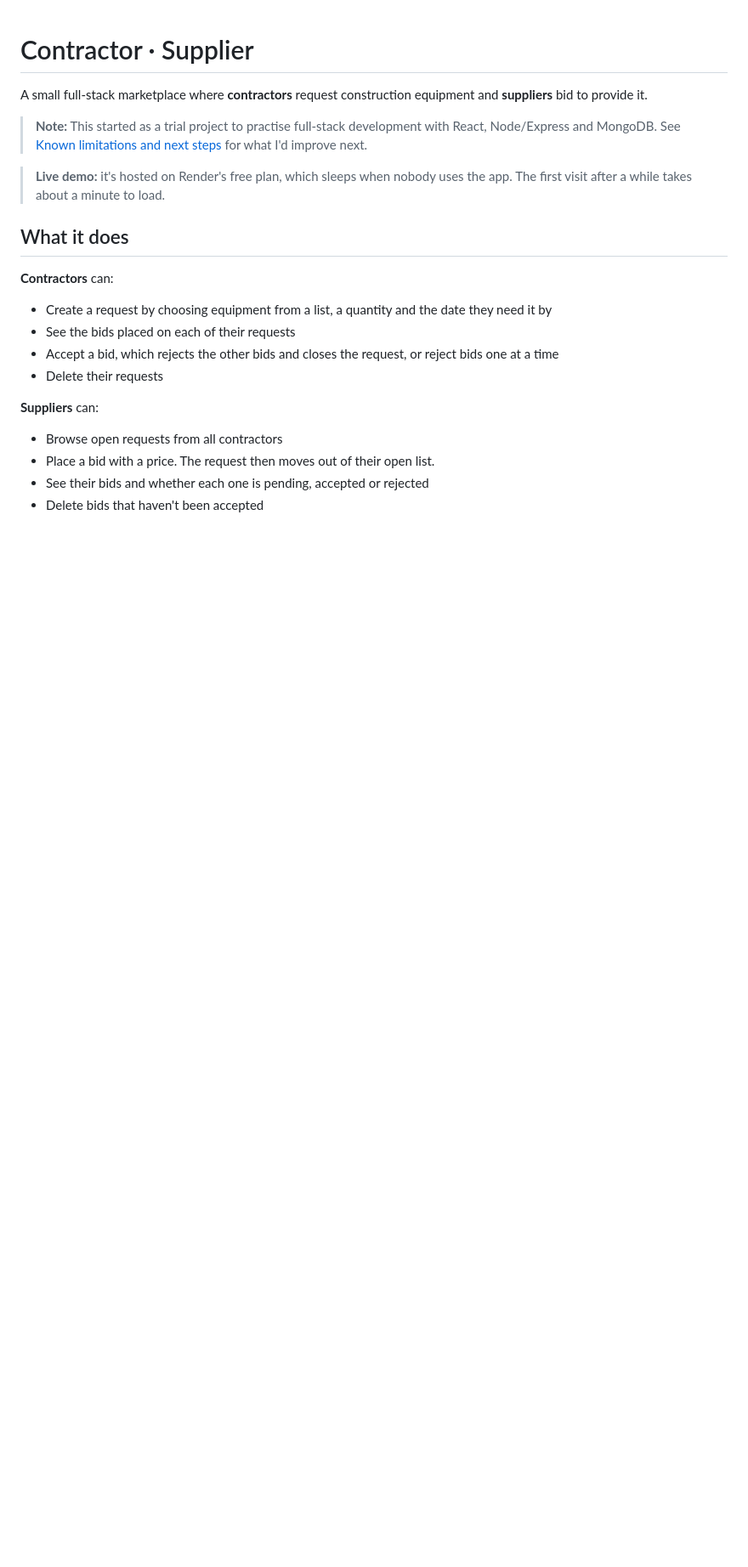
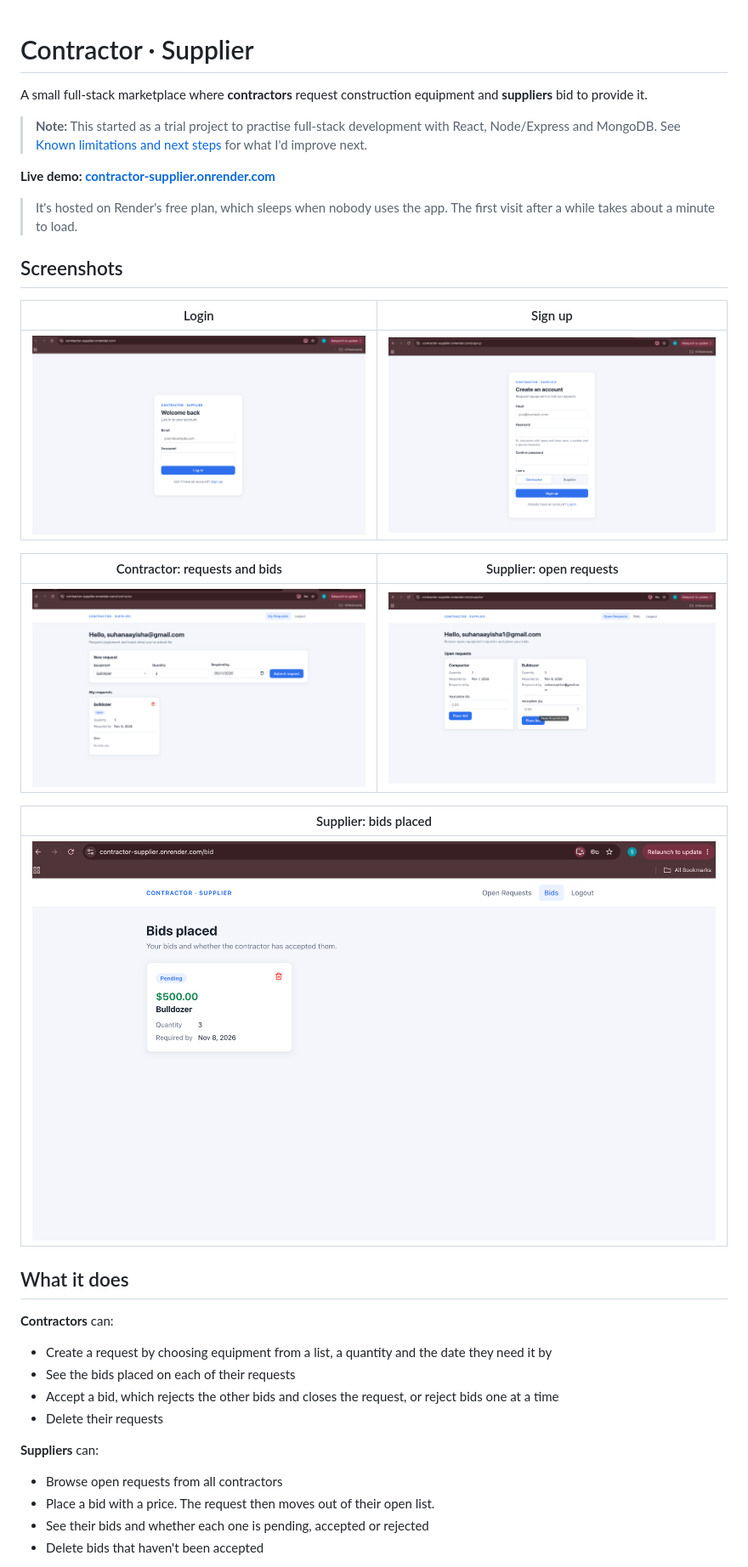
Before and after one commit to suhanaayisha/fullstack-contractor-supplier, a Markdown page: Readme.md, the part around the change. Shown: that part at 85% size. GitHub-like rendering; pictures changed too: public/bids.png (added), public/contractor.png (added), public/login.png (added); blank space fills up the shorter version.

```diff
--- a/Readme.md
+++ b/Readme.md
@@ -4,7 +4,23 @@ A small full-stack marketplace where **contractors** request construction equipm
 
 > **Note:** This started as a trial project to practise full-stack development with React, Node/Express and MongoDB. See [Known limitations and next steps](#known-limitations-and-next-steps) for what I'd improve next.
 
-> **Live demo:** it's hosted on Render's free plan, which sleeps when nobody uses the app. The first visit after a while takes about a minute to load.
+**Live demo: [contractor-supplier.onrender.com](https://contractor-supplier.onrender.com)**
+
+> It's hosted on Render's free plan, which sleeps when nobody uses the app. The first visit after a while takes about a minute to load.
+
+## Screenshots
+
+| Login | Sign up |
+|---|---|
+| ![Login page](public/login.png) | ![Sign up page](public/sign-up.png) |
+
+| Contractor: requests and bids | Supplier: open requests |
+|---|---|
+| ![Contractor dashboard](public/contractor.png) | ![Supplier dashboard](public/supplier.png) |
+
+| Supplier: bids placed |
+|---|
+| ![Supplier bids page](public/bids.png) |
 
 ## What it does
 
```
